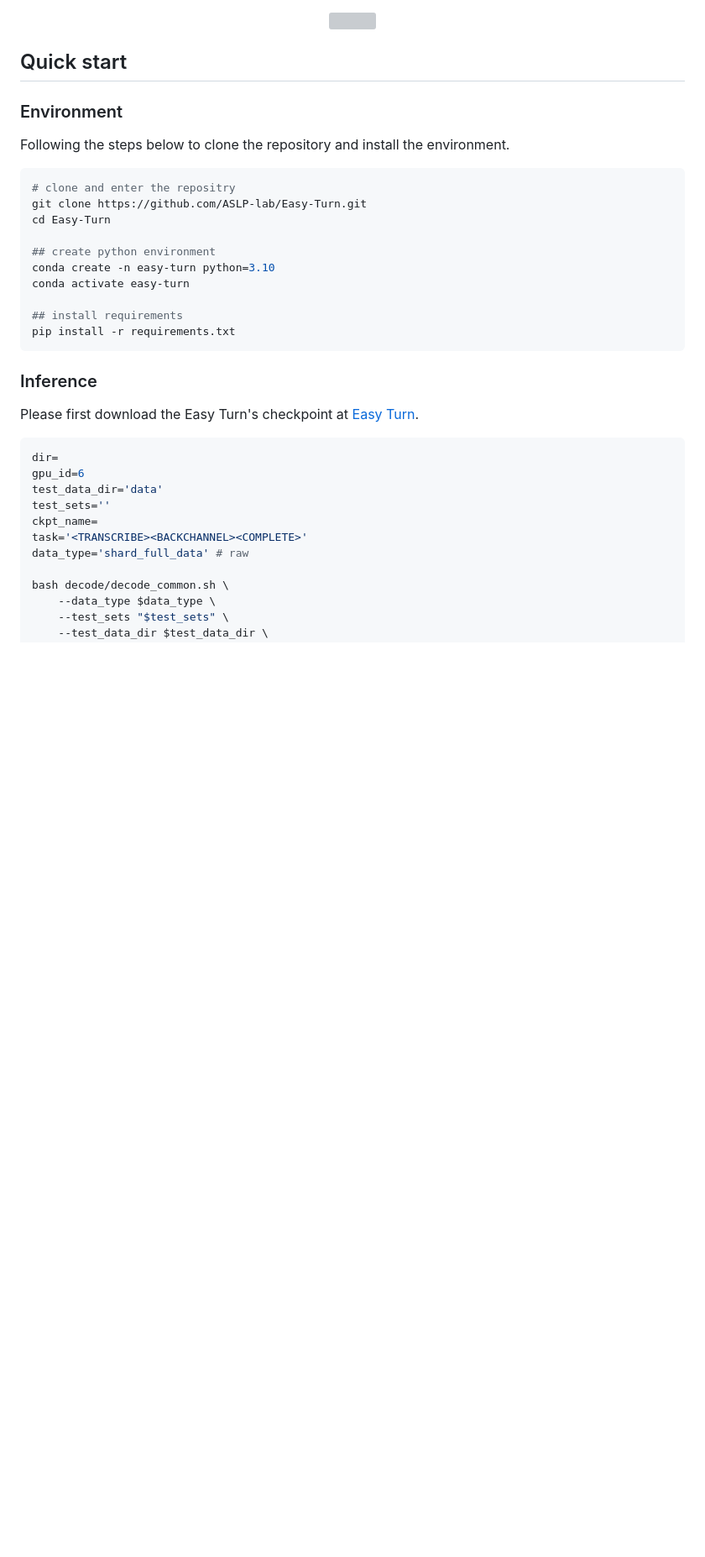
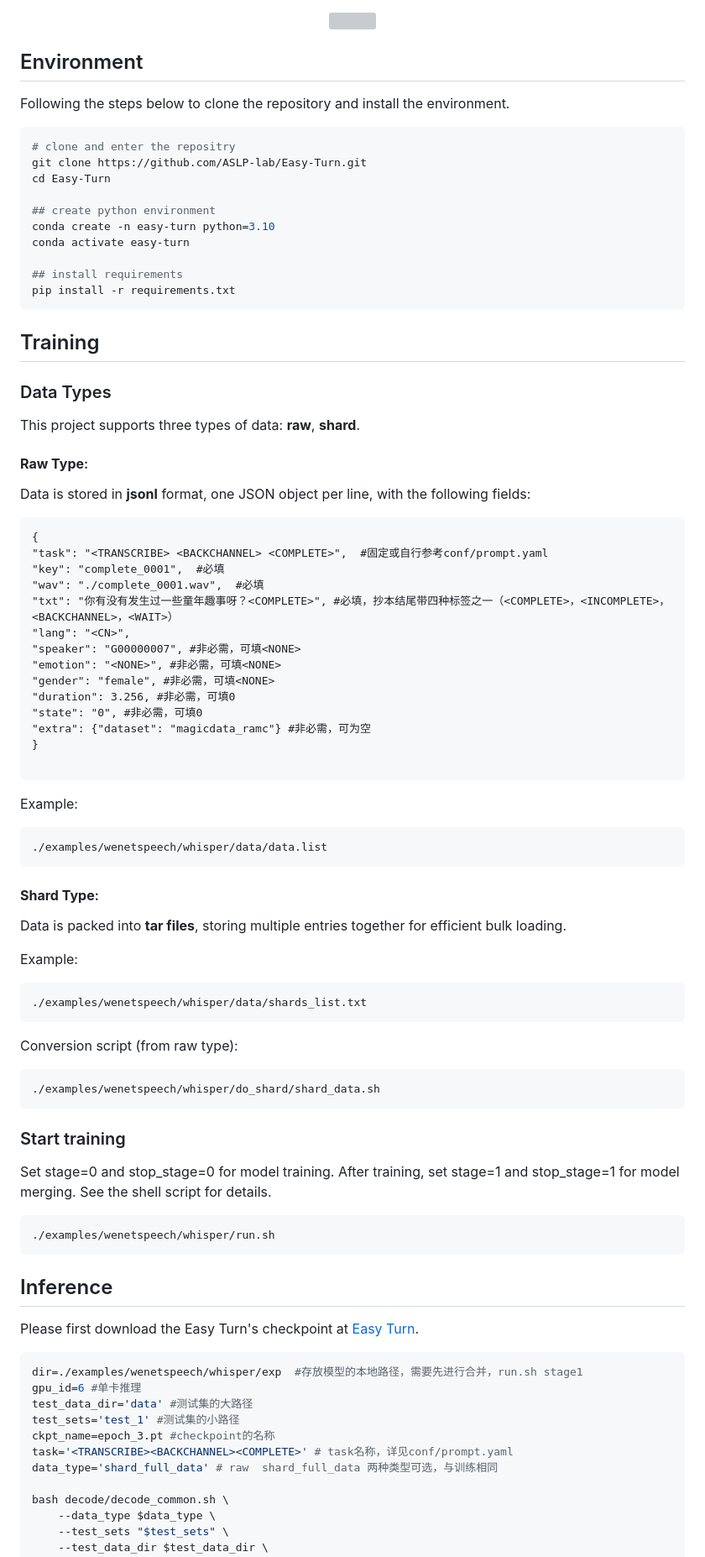
Before and after one commit to ASLP-lab/Easy-Turn, a Markdown page: README.md, the part around one of its changes. Shown at 84% size. Rendered like a GitHub page; blank space fills up the shorter version; grey boxes are pictures that could not be loaded.

````diff
--- a/README.md
+++ b/README.md
@@ -49,8 +49,7 @@ We evaluate **Easy Turn** against two open-source turn-taking detection models,
 We present several examples of Easy Turn applications in spoken dialogue systems. The content inside the angle brackets indicates the dialogue turn state detected by Easy Turn, while the text in parentheses represents the actions the system should take based on the detected dialogue turn state. To evaluate its performance in turn-taking detection, we deploy Easy Turn in our laboratory spoken dialogue system [OSUM-EChat](https://github.com/ASLP-lab/OSUM), where human users interact with the system through microphone input. The results show that Easy Turn performs effectively, accurately identifying dialogue turn states and enabling the system to respond appropriately. For the actual effect demonstration, you can refer to our [Demo Page](https://aslp-lab.github.io/Easy-Turn/).
 <div align="center"><img width="550px" src="src/examples.jpg" /></div>
 
-## Quick start
-### Environment
+## Environment
 Following the steps below to clone the repository and install the environment.
 ```bash
 # clone and enter the repositry
@@ -64,17 +63,70 @@ conda activate easy-turn
 ## install requirements
 pip install -r requirements.txt
 ```
+## Training
+### Data Types
 
-### Inference
+This project supports three types of data: **raw**, **shard**.
+
+#### **Raw Type**:
+
+Data is stored in **jsonl** format, one JSON object per line, with the following fields:
+
+```
+{
+"task": "<TRANSCRIBE> <BACKCHANNEL> <COMPLETE>",  #固定或自行参考conf/prompt.yaml
+"key": "complete_0001",  #必填
+"wav": "./complete_0001.wav",  #必填
+"txt": "你有没有发生过一些童年趣事呀？<COMPLETE>", #必填，抄本结尾带四种标签之一（<COMPLETE>，<INCOMPLETE>，<BACKCHANNEL>，<WAIT>）
+"lang": "<CN>",
+"speaker": "G00000007", #非必需，可填<NONE>
+"emotion": "<NONE>", #非必需，可填<NONE>
+"gender": "female", #非必需，可填<NONE>
+"duration": 3.256, #非必需，可填0
+"state": "0", #非必需，可填0
+"extra": {"dataset": "magicdata_ramc"} #非必需，可为空
+}
+
+```
+
+Example:
+
+```
+./examples/wenetspeech/whisper/data/data.list
+```
+
+#### **Shard Type**:
+
+Data is packed into **tar files**, storing multiple entries together for efficient bulk loading.
+
+Example:
+
+```
+./examples/wenetspeech/whisper/data/shards_list.txt
+```
+
+Conversion script (from raw type):
+
+```shell
+./examples/wenetspeech/whisper/do_shard/shard_data.sh
+```
+
+### Start training
+Set stage=0 and stop_stage=0 for model training. After training, set stage=1 and stop_stage=1 for model merging. See the shell script for details.
+```shell
+./examples/wenetspeech/whisper/run.sh
+```
+
+## Inference
 Please first download the Easy Turn's checkpoint at [Easy Turn](https://huggingface.co/ASLP-lab/Easy-Turn).
 ```bash
-dir=
-gpu_id=6
-test_data_dir='data'
-test_sets=''
-ckpt_name=
-task='<TRANSCRIBE><BACKCHANNEL><COMPLETE>'
-data_type='shard_full_data' # raw
+dir=./examples/wenetspeech/whisper/exp  #存放模型的本地路径，需要先进行合并，run.sh stage1
+gpu_id=6 #单卡推理
+test_data_dir='data' #测试集的大路径
+test_sets='test_1' #测试集的小路径
+ckpt_name=epoch_3.pt #checkpoint的名称
+task='<TRANSCRIBE><BACKCHANNEL><COMPLETE>' # task名称，详见conf/prompt.yaml
+data_type='shard_full_data' # raw  shard_full_data 两种类型可选，与训练相同
 
 bash decode/decode_common.sh \
     --data_type $data_type \
````
Also changed, not shown: other parts of README.md (+1 -2 lines).
